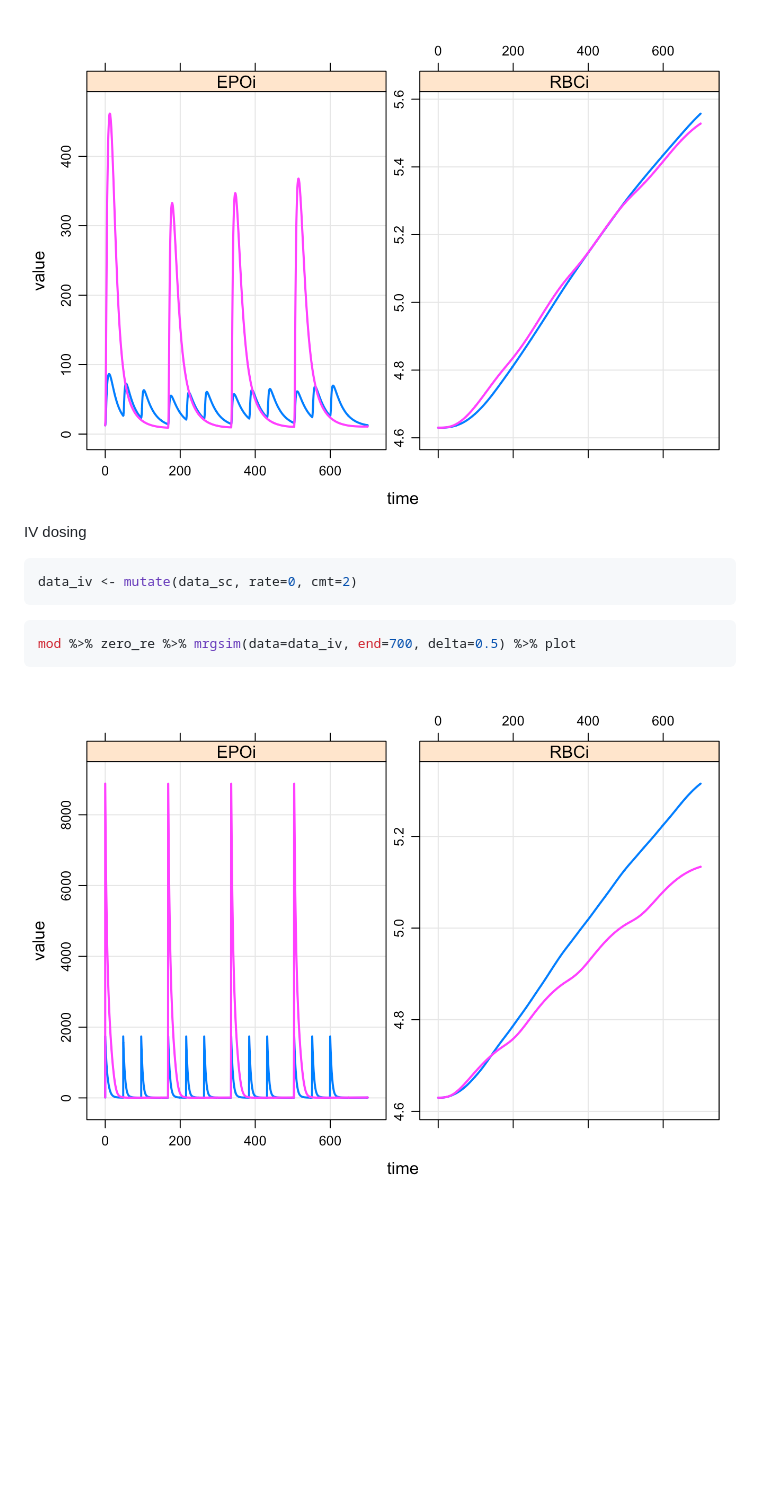
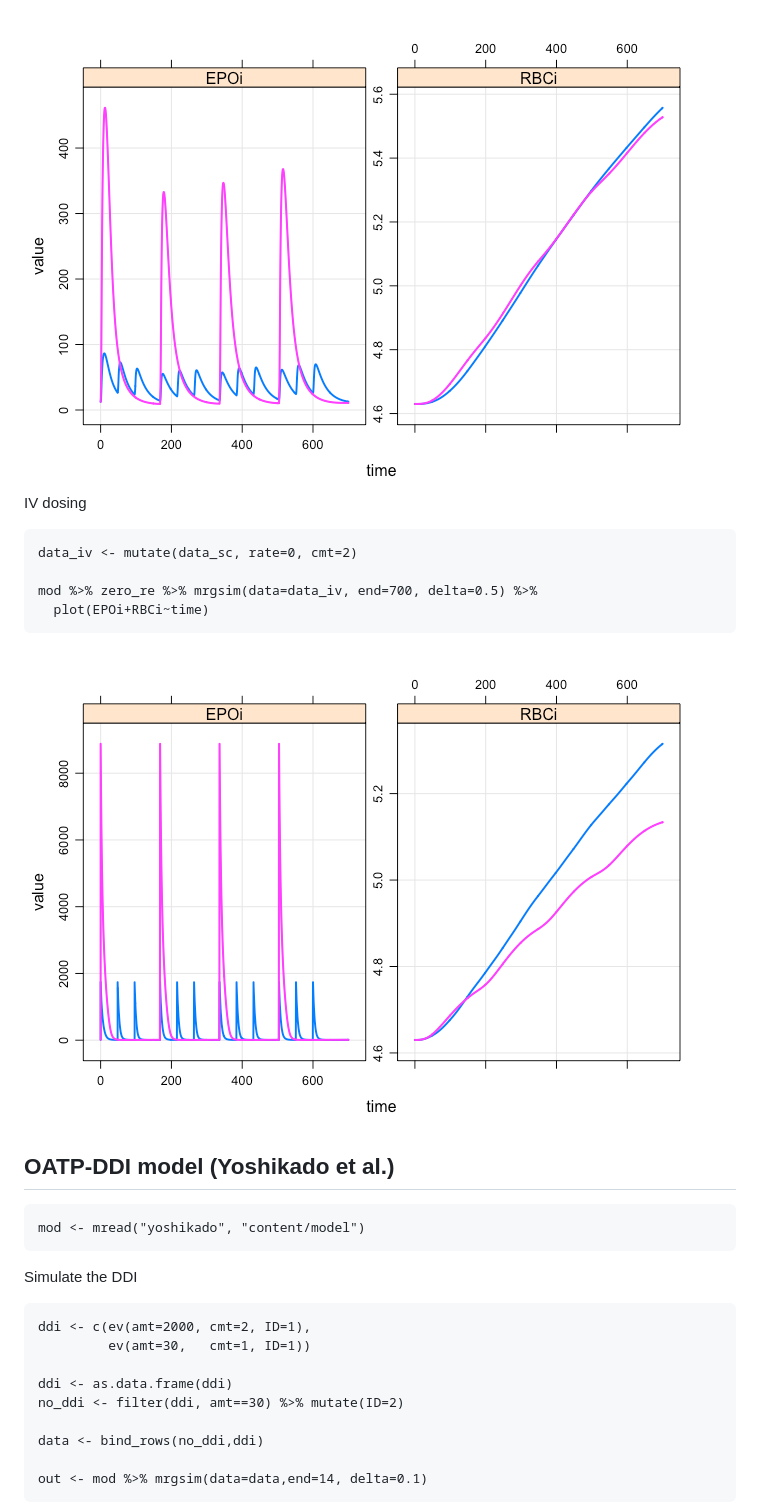
Before and after one commit to metrumresearchgroup/cic-2017, a Markdown page: README.md, the part around the change printed below. Rendered like a GitHub page; pictures changed too: content/img/README-unnamed-chunk-4-1.png, content/img/README-unnamed-chunk-6-1.png; blank space fills up the shorter version.

````diff
--- a/README.md
+++ b/README.md
@@ -71,12 +75,29 @@ mod %>% zero_re %>% mrgsim(data=data_sc, end=700, delta=0.5) %>% plot
 
-![](content/img/README-unnamed-chunk-4-1.png) IV dosing
+<img src="content/img/README-unnamed-chunk-4-1.png" style="display: block; margin: auto;" />
 
-``` r
-data_iv <- mutate(data_sc, rate=0, cmt=2)
-```
+IV dosing
 
-``` r
-mod %>% zero_re %>% mrgsim(data=data_iv, end=700, delta=0.5) %>% plot
-```
+    data_iv <- mutate(data_sc, rate=0, cmt=2)
 
-![](content/img/README-unnamed-chunk-6-1.png)
+    mod %>% zero_re %>% mrgsim(data=data_iv, end=700, delta=0.5) %>%
+      plot(EPOi+RBCi~time)
+
+<img src="content/img/README-unnamed-chunk-6-1.png" style="display: block; margin: auto;" />
+
+OATP-DDI model (Yoshikado et al.)
+---------------------------------
+
+    mod <- mread("yoshikado", "content/model")
+
+Simulate the DDI
+
+    ddi <- c(ev(amt=2000, cmt=2, ID=1),
+             ev(amt=30,   cmt=1, ID=1))
+
+    ddi <- as.data.frame(ddi)
+    no_ddi <- filter(ddi, amt==30) %>% mutate(ID=2)
+
+    data <- bind_rows(no_ddi,ddi)
+
+    out <- mod %>% mrgsim(data=data,end=14, delta=0.1)
+
````
Also changed, not shown: other parts of README.md (+44 -37 lines), content/img/README-unnamed-chunk-9-1.png, 1 other file.
